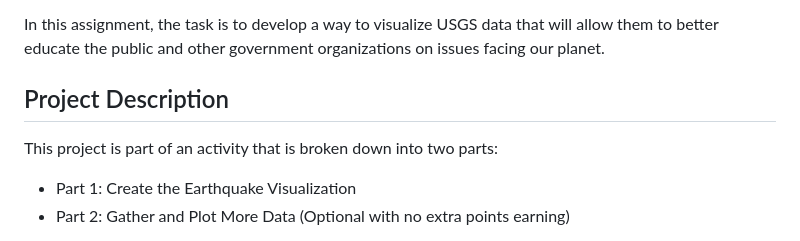
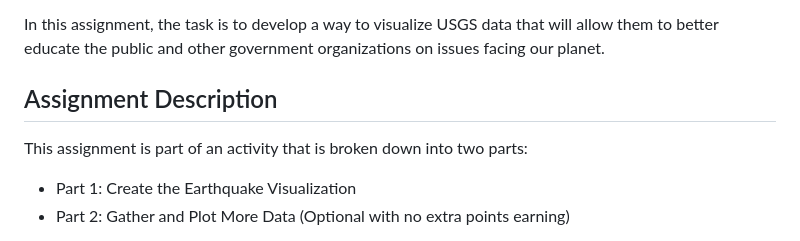
Before and after one commit to AlyssaChand/leaflet-challenge, a Markdown page: README.md, the part around the change. Drawn GitHub-style.

```diff
--- a/README.md
+++ b/README.md
@@ -4,9 +4,9 @@ These are the sources I used to help write my code: leafletjs.com, openstreetmap
 
 In this assignment, the task is to develop a way to visualize USGS data that will allow them to better educate the public and other government organizations on issues facing our planet.
 
-## Project Description
+## Assignment Description
 
-This project is part of an activity that is broken down into two parts:
+This assignment is part of an activity that is broken down into two parts:
 
 - Part 1: Create the Earthquake Visualization
 - Part 2: Gather and Plot More Data (Optional with no extra points earning)
```
